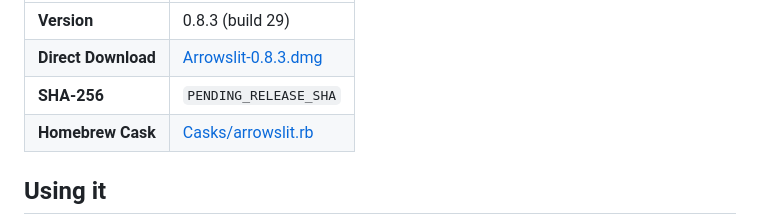
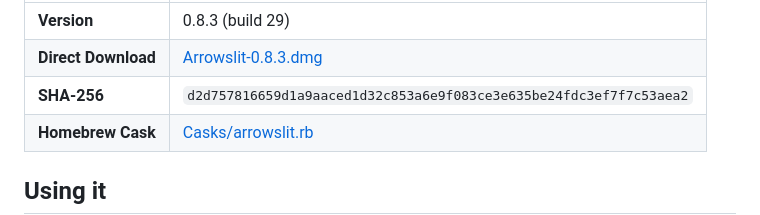
Before and after one commit to j4yop/arrowslit, a Markdown page: README.md, the part around the change. Rendered like a GitHub page.

Commit message:
Point the README at the build 29 release

```diff
--- a/README.md
+++ b/README.md
@@ -101,7 +101,7 @@ The download is a universal build that runs natively on Apple Silicon (M1/M2/M3/
 | :--- | :--- |
 | **Version** | 0.8.3 (build 29) |
 | **Direct Download** | [Arrowslit-0.8.3.dmg](https://github.com/j4yop/arrowslit/releases/download/v0.8.3/Arrowslit-0.8.3.dmg) |
-| **SHA-256** | `PENDING_RELEASE_SHA` |
+| **SHA-256** | `d2d757816659d1a9aaced1d32c853a6e9f083ce3e635be24fdc3ef7f7c53aea2` |
 | **Homebrew Cask** | [Casks/arrowslit.rb](https://github.com/j4yop/homebrew-tap/blob/main/Casks/arrowslit.rb) |
 
 ## Using it
```
